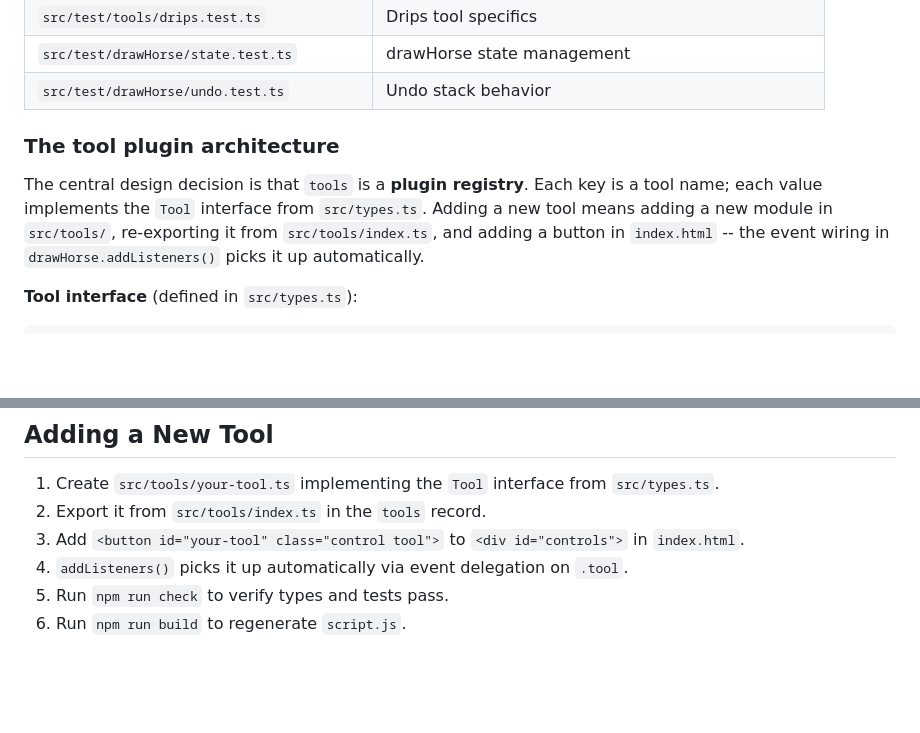
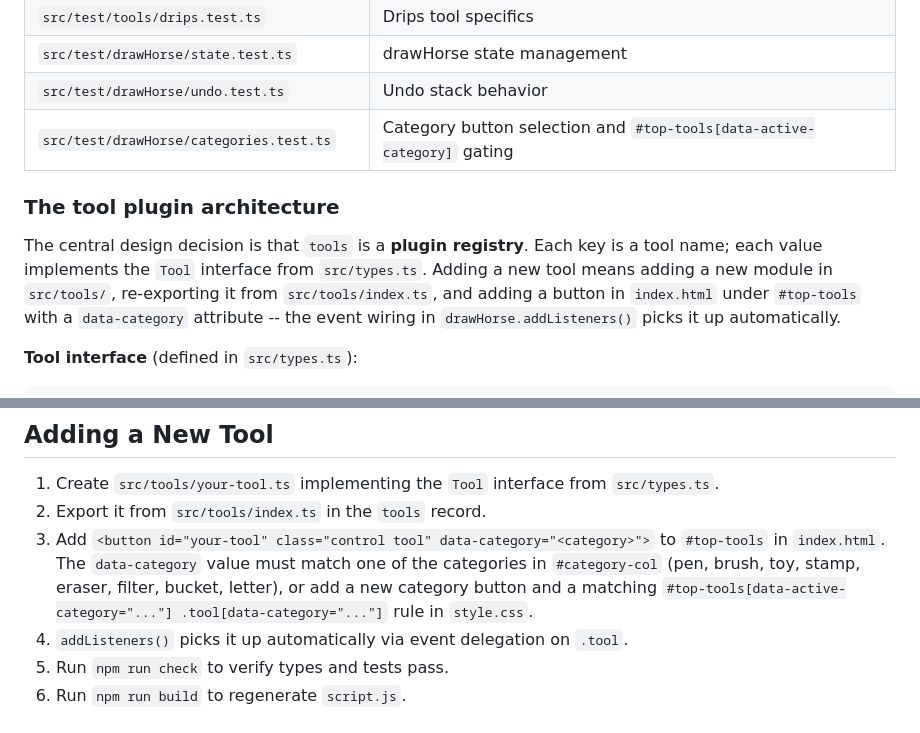
Before and after one commit to monknomo/draw-this, a Markdown page: CLAUDE.md, 2 parts joined by grey strips. Rendered like a GitHub page; blank space fills up the shorter version.

```diff
--- a/CLAUDE.md
+++ b/CLAUDE.md
@@ -61,10 +61,11 @@ Tests use **Vitest** with jsdom environment and `vitest-canvas-mock` for canvas
 | `src/test/tools/drips.test.ts` | Drips tool specifics |
 | `src/test/drawHorse/state.test.ts` | drawHorse state management |
 | `src/test/drawHorse/undo.test.ts` | Undo stack behavior |
+| `src/test/drawHorse/categories.test.ts` | Category button selection and `#top-tools[data-active-category]` gating |
 
 ### The tool plugin architecture
 
-The central design decision is that `tools` is a **plugin registry**. Each key is a tool name; each value implements the `Tool` interface from `src/types.ts`. Adding a new tool means adding a new module in `src/tools/`, re-exporting it from `src/tools/index.ts`, and adding a button in `index.html` -- the event wiring in `drawHorse.addListeners()` picks it up automatically.
+The central design decision is that `tools` is a **plugin registry**. Each key is a tool name; each value implements the `Tool` interface from `src/types.ts`. Adding a new tool means adding a new module in `src/tools/`, re-exporting it from `src/tools/index.ts`, and adding a button in `index.html` under `#top-tools` with a `data-category` attribute -- the event wiring in `drawHorse.addListeners()` picks it up automatically.
 
 **Tool interface** (defined in `src/types.ts`):
 
@@ -163,7 +175,7 @@ Rendering: `base64 decode -> replaceAll("%%%%", "style='fill:COLOR;stroke:COLOR;
 
 1. Create `src/tools/your-tool.ts` implementing the `Tool` interface from `src/types.ts`.
 2. Export it from `src/tools/index.ts` in the `tools` record.
-3. Add `<button id="your-tool" class="control tool">` to `<div id="controls">` in `index.html`.
+3. Add `<button id="your-tool" class="control tool" data-category="<category>">` to `#top-tools` in `index.html`. The `data-category` value must match one of the categories in `#category-col` (pen, brush, toy, stamp, eraser, filter, bucket, letter), or add a new category button and a matching `#top-tools[data-active-category="..."] .tool[data-category="..."]` rule in `style.css`.
 4. `addListeners()` picks it up automatically via event delegation on `.tool`.
 5. Run `npm run check` to verify types and tests pass.
 6. Run `npm run build` to regenerate `script.js`.
```
Also changed, not shown: other parts of CLAUDE.md (+20 -9 lines).
